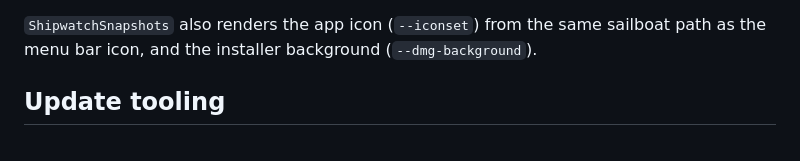
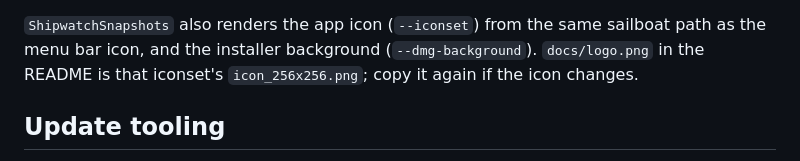
Before and after one commit to mbianchidev/shipwatch, a Markdown page: docs/development.md, the part around the change. Drawn GitHub-style.

```diff
--- a/docs/development.md
+++ b/docs/development.md
@@ -73,7 +73,8 @@ reads its `.DS_Store` to verify the layout, so Finder is never opened.
 
 `ShipwatchSnapshots` also renders the app icon (`--iconset`) from the same
 sailboat path as the menu bar icon, and the installer background
-(`--dmg-background`).
+(`--dmg-background`). `docs/logo.png` in the README is that iconset's
+`icon_256x256.png`; copy it again if the icon changes.
 
 ## Update tooling
 
```
Also changed, not shown: README.md (+135 -21 lines), docs/logo.png (added), docs/screenshots/popover-dark.png, docs/screenshots/popover-light.png, docs/screenshots/settings-general.png.
